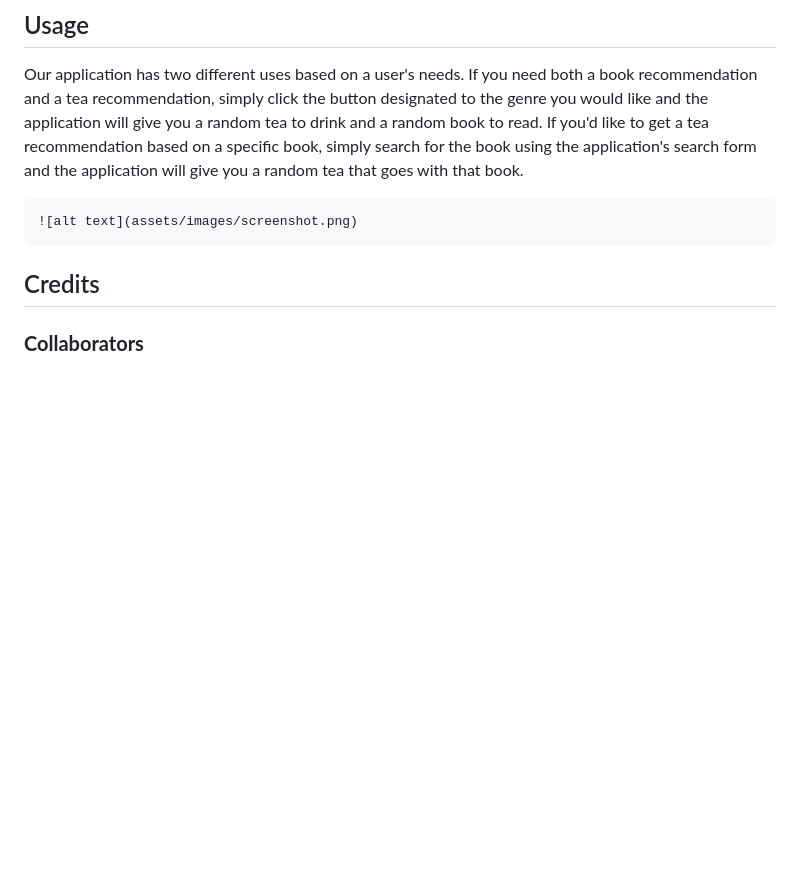
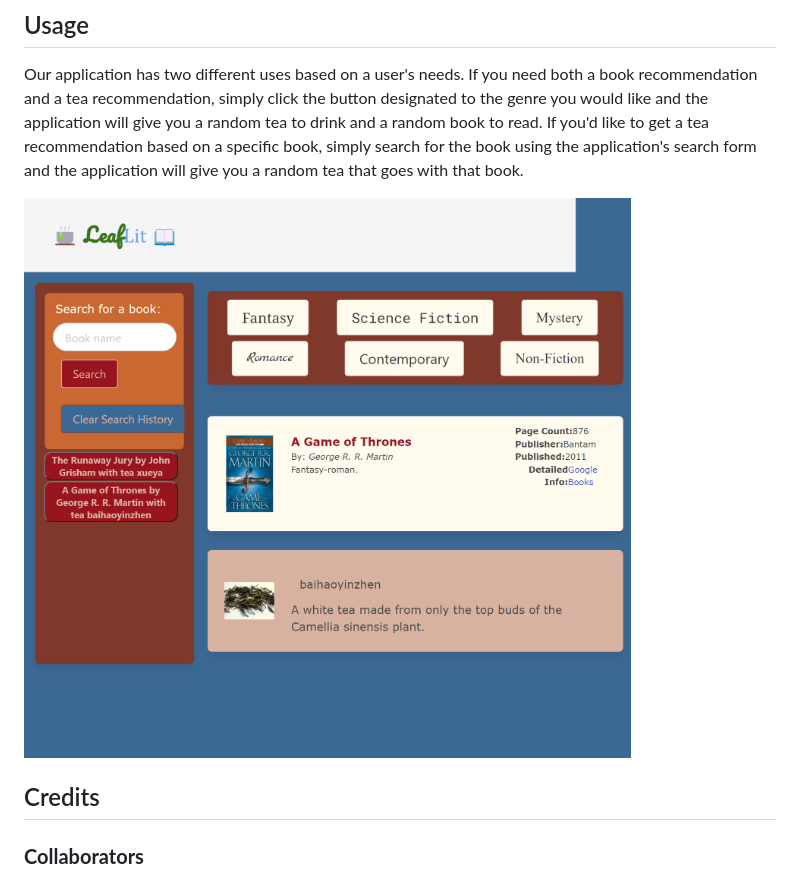
Before and after one commit to rnahill/leaflit, a Markdown page: README.md, the part around the change. Drawn GitHub-style; pictures changed too: assets/images/aaron-heath.github.io_leaflit_.png (added); blank space fills up the shorter version.

Commit message:
Add screenshot to project

```diff
--- a/README.md
+++ b/README.md
@@ -30,7 +30,7 @@ https://aaron-heath.github.io/leaflit/
 Our application has two different uses based on a user's needs. If you need both a book recommendation and a tea recommendation, simply click the button designated to the genre you would like and the application will give you a random tea to drink and a random book to read. If you'd like to get a tea recommendation based on a specific book, simply search for the book using the application's search form and the application will give you a random tea that goes with that book.
 
 
-    ![alt text](assets/images/screenshot.png)
+![Application Screenshot](assets/images/aaron-heath.github.io_leaflit_.png)
 
 
 ## Credits
```
